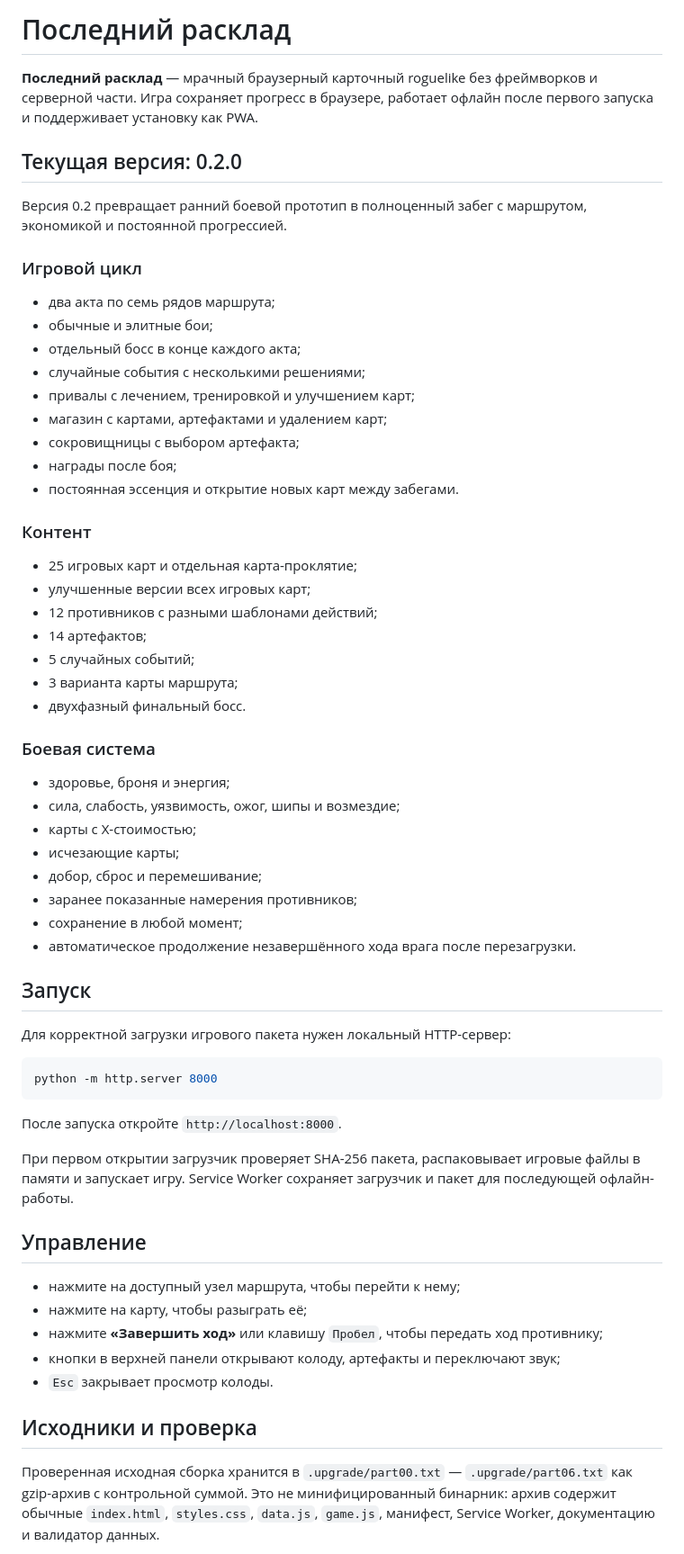
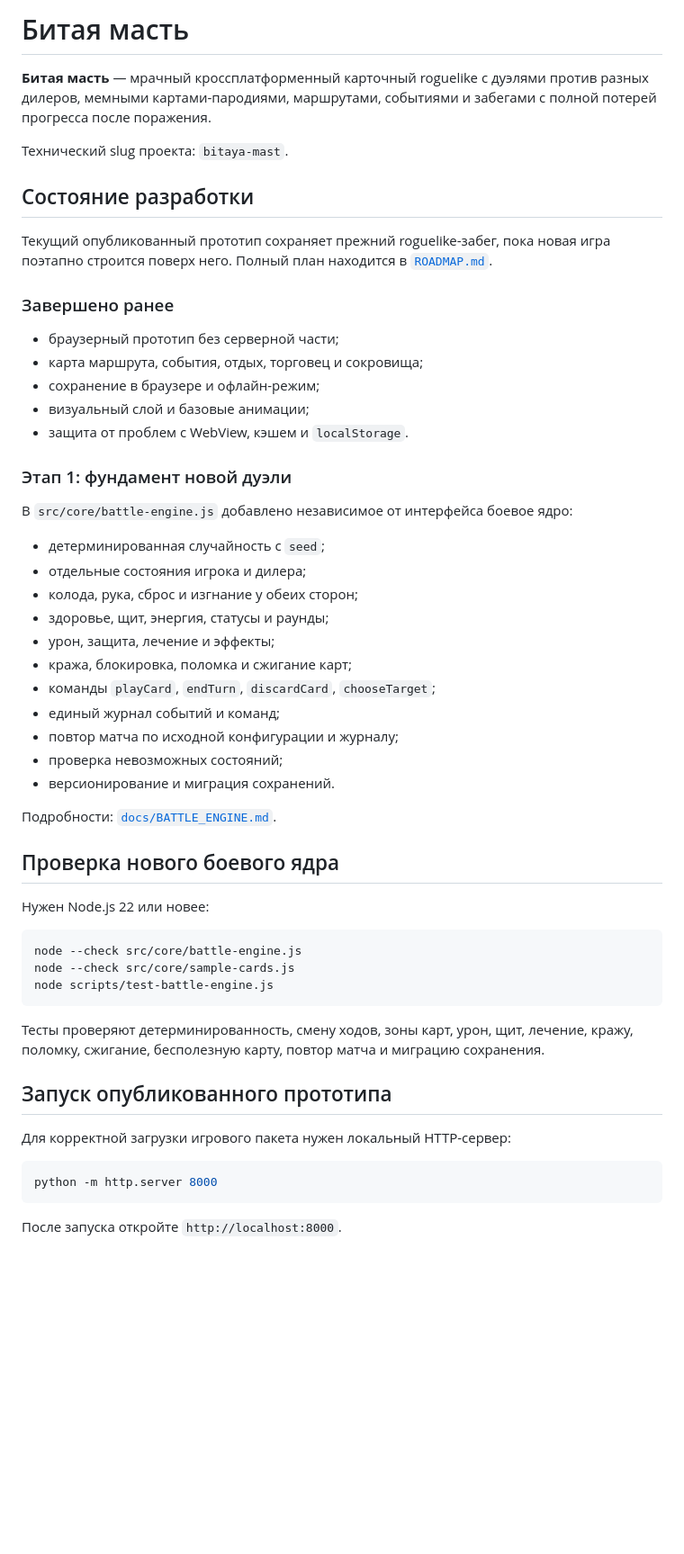
Before and after one commit to Deenfoool/the-last-alignment, a Markdown page: README.md, the part around one of its changes. Shown at 90% size. Drawn GitHub-style; blank space fills up the shorter version.

Commit message:
docs: rebrand project and document stage one

````diff
--- a/README.md
+++ b/README.md
@@ -1,45 +1,52 @@
-# Последний расклад
+# Битая масть
 
-**Последний расклад** — мрачный браузерный карточный roguelike без фреймворков и серверной части. Игра сохраняет прогресс в браузере, работает офлайн после первого запуска и поддерживает установку как PWA.
+**Битая масть** — мрачный кроссплатформенный карточный roguelike с дуэлями против разных дилеров, мемными картами-пародиями, маршрутами, событиями и забегами с полной потерей прогресса после поражения.
 
-## Текущая версия: 0.2.0
+Технический slug проекта: `bitaya-mast`.
 
-Версия 0.2 превращает ранний боевой прототип в полноценный забег с маршрутом, экономикой и постоянной прогрессией.
+## Состояние разработки
 
-### Игровой цикл
+Текущий опубликованный прототип сохраняет прежний roguelike-забег, пока новая игра поэтапно строится поверх него. Полный план находится в [`ROADMAP.md`](ROADMAP.md).
 
-- два акта по семь рядов маршрута;
-- обычные и элитные бои;
-- отдельный босс в конце каждого акта;
-- случайные события с несколькими решениями;
-- привалы с лечением, тренировкой и улучшением карт;
-- магазин с картами, артефактами и удалением карт;
-- сокровищницы с выбором артефакта;
-- награды после боя;
-- постоянная эссенция и открытие новых карт между забегами.
+### Завершено ранее
 
-### Контент
+- браузерный прототип без серверной части;
+- карта маршрута, события, отдых, торговец и сокровища;
+- сохранение в браузере и офлайн-режим;
+- визуальный слой и базовые анимации;
+- защита от проблем с WebView, кэшем и `localStorage`.
 
-- 25 игровых карт и отдельная карта-проклятие;
-- улучшенные версии всех игровых карт;
-- 12 противников с разными шаблонами действий;
-- 14 артефактов;
-- 5 случайных событий;
-- 3 варианта карты маршрута;
-- двухфазный финальный босс.
+### Этап 1: фундамент новой дуэли
 
-### Боевая система
+В `src/core/battle-engine.js` добавлено независимое от интерфейса боевое ядро:
 
-- здоровье, броня и энергия;
-- сила, слабость, уязвимость, ожог, шипы и возмездие;
-- карты с X-стоимостью;
-- исчезающие карты;
-- добор, сброс и перемешивание;
-- заранее показанные намерения противников;
-- сохранение в любой момент;
-- автоматическое продолжение незавершённого хода врага после перезагрузки.
+- детерминированная случайность с `seed`;
+- отдельные состояния игрока и дилера;
+- колода, рука, сброс и изгнание у обеих сторон;
+- здоровье, щит, энергия, статусы и раунды;
+- урон, защита, лечение и эффекты;
+- кража, блокировка, поломка и сжигание карт;
+- команды `playCard`, `endTurn`, `discardCard`, `chooseTarget`;
+- единый журнал событий и команд;
+- повтор матча по исходной конфигурации и журналу;
+- проверка невозможных состояний;
+- версионирование и миграция сохранений.
 
-## Запуск
+Подробности: [`docs/BATTLE_ENGINE.md`](docs/BATTLE_ENGINE.md).
+
+## Проверка нового боевого ядра
+
+Нужен Node.js 22 или новее:
+
+```bash
+node --check src/core/battle-engine.js
+node --check src/core/sample-cards.js
+node scripts/test-battle-engine.js
+```
+
+Тесты проверяют детерминированность, смену ходов, зоны карт, урон, щит, лечение, кражу, поломку, сжигание, бесполезную карту, повтор матча и миграцию сохранения.
+
+## Запуск опубликованного прототипа
 
 Для корректной загрузки игрового пакета нужен локальный HTTP-сервер:
 
@@ -49,17 +56,3 @@ python -m http.server 8000
 
 После запуска откройте `http://localhost:8000`.
 
-При первом открытии загрузчик проверяет SHA-256 пакета, распаковывает игровые файлы в памяти и запускает игру. Service Worker сохраняет загрузчик и пакет для последующей офлайн-работы.
-
-## Управление
-
-- нажмите на доступный узел маршрута, чтобы перейти к нему;
-- нажмите на карту, чтобы разыграть её;
-- нажмите **«Завершить ход»** или клавишу `Пробел`, чтобы передать ход противнику;
-- кнопки в верхней панели открывают колоду, артефакты и переключают звук;
-- `Esc` закрывает просмотр колоды.
-
-## Исходники и проверка
-
-Проверенная исходная сборка хранится в `.upgrade/part00.txt` — `.upgrade/part06.txt` как gzip-архив с контрольной суммой. Это не минифицированный бинарник: архив содержит обычные `index.html`, `styles.css`, `data.js`, `game.js`, манифест, Service Worker, документацию и валидатор данных.
-
````
Also changed, not shown: other parts of README.md (+16 -22 lines).
